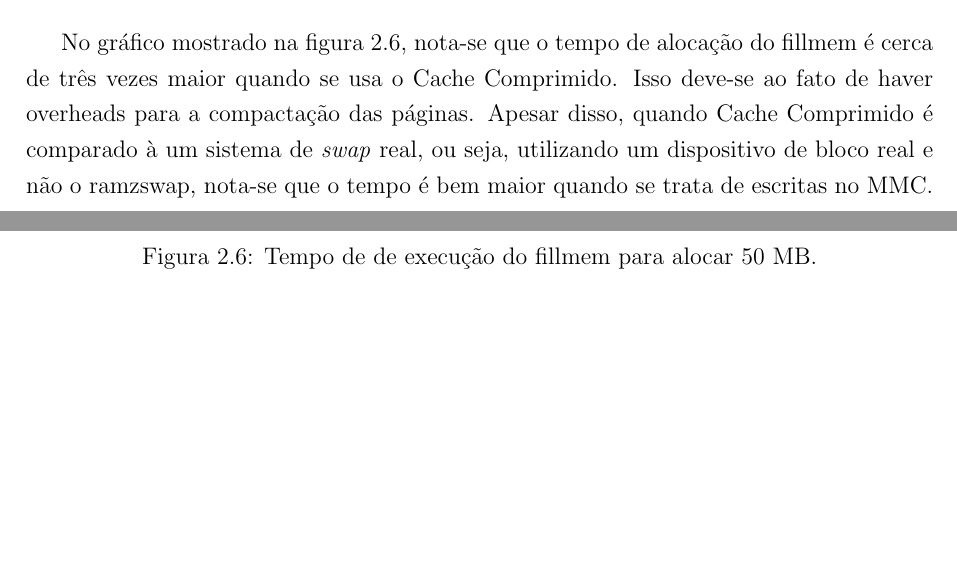
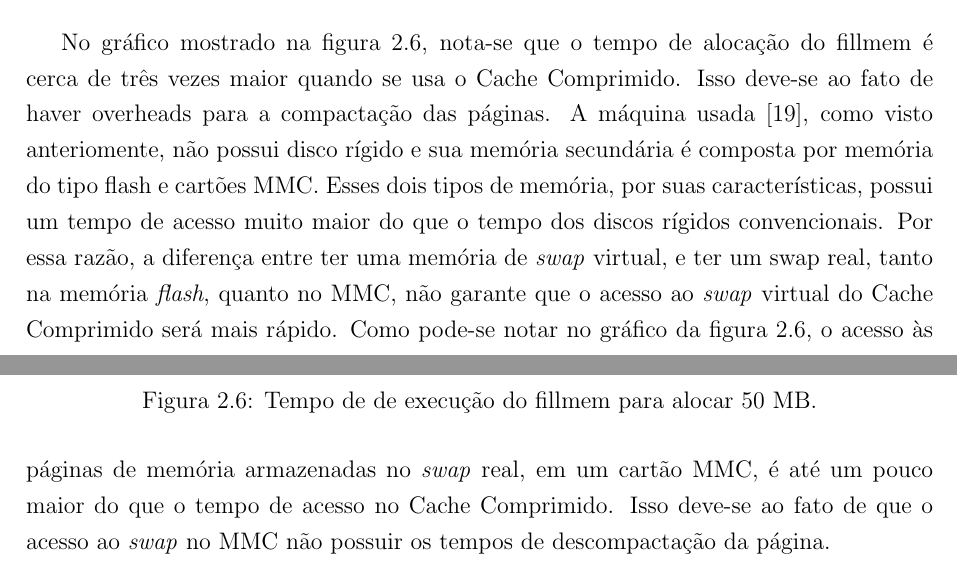
Before and after one commit to briglia/dissertacao, a LaTeX thesis (dissertacao.tex): two parts of pages 21 and 22 of 34, joined at a grey line, cut so that both start at the same text, the shorter picture padded with empty space. Compiled offline with pdfLaTeX; the source files are stored in an older character set and shown here as Unicode.

Commit message:
Adicionado teste do fillmem50 com swap real.
Signed-off-by: Anderson Briglia <anderson.briglia@openbossa.org>

```diff
--- a/dissertacao.tex
+++ b/dissertacao.tex
@@ -511,7 +511,7 @@ Para testar a alocação de memória, foi utilizado um programa da suíte de tes
  \label{fig:fillmem50}
 \end{figure}
 
-No gráfico mostrado na figura \ref{fig:fillmem50}, nota-se que o tempo de alocação do fillmem é cerca de três vezes maior quando se usa o Cache Comprimido. Isso deve-se ao fato de haver overheads para a compactação das páginas. Apesar disso, quando Cache Comprimido é comparado à um sistema de \textit{swap} real, ou seja, utilizando um dispositivo de bloco real e não o ramzswap, nota-se que o tempo é bem maior quando se trata de escritas no MMC.
+No gráfico mostrado na figura \ref{fig:fillmem50}, nota-se que o tempo de alocação do fillmem é cerca de três vezes maior quando se usa o Cache Comprimido. Isso deve-se ao fato de haver overheads para a compactação das páginas. A máquina usada \cite{nokiaN810}, como visto anteriomente, não possui disco rígido e sua memória secundária é composta por memória do tipo flash e cartões MMC. Esses dois tipos de memória, por suas características, possui um tempo de acesso muito maior do que o tempo dos discos rígidos convencionais. Por essa razão, a diferença entre ter uma memória de \textit{swap} virtual, e ter um swap real, tanto na memória \textit{flash}, quanto no MMC, não garante que o acesso ao \textit{swap} virtual do Cache Comprimido será mais rápido. Como pode-se notar no gráfico da figura \ref{fig:fillmem50}, o acesso às páginas de memória armazenadas no \textit{swap} real, em um cartão MMC, é até um pouco maior do que o tempo de acesso no Cache Comprimido. Isso deve-se ao fato de que o acesso ao \textit{swap} no MMC não possuir os tempos de descompactação da página.
 
 \chapter{Redes Neurais e Mapas Auto-organizáveis}
 
```
Also changed, not shown: figs/fillmem50.png, dissertacao.tex (2 more changed lines).
